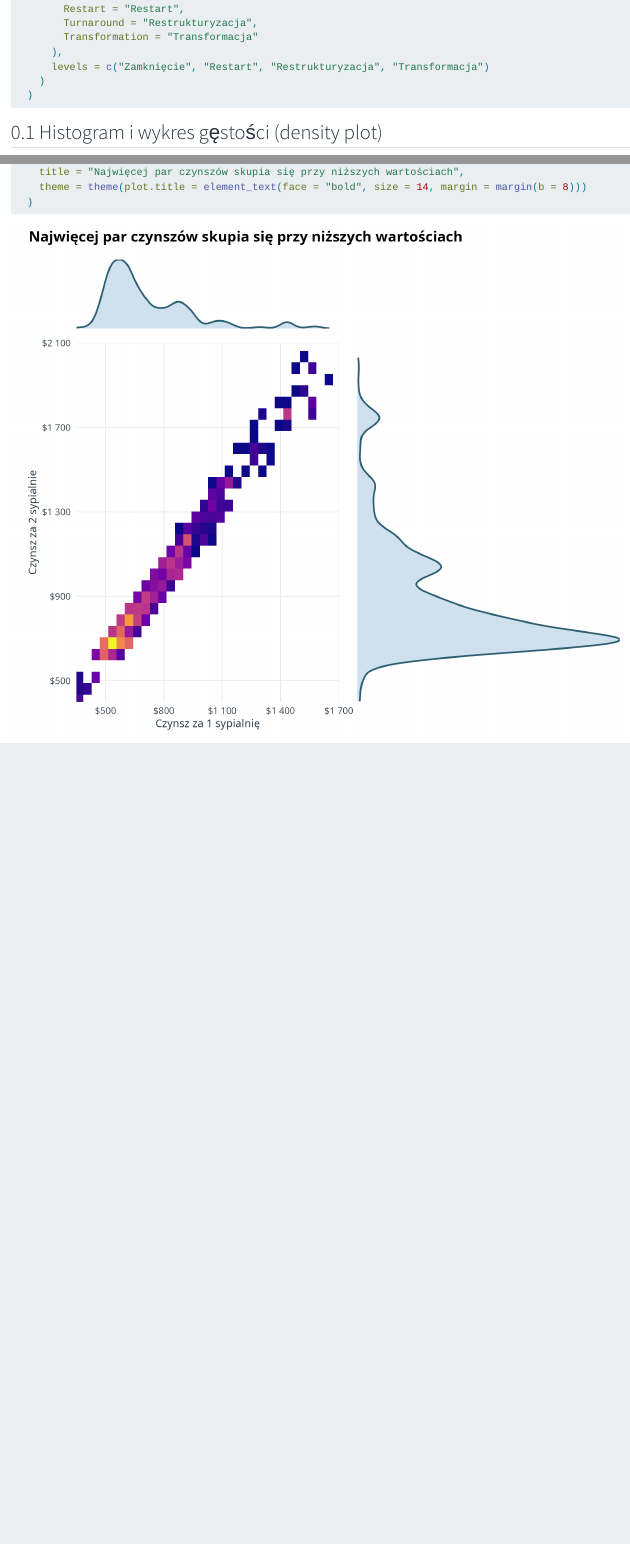
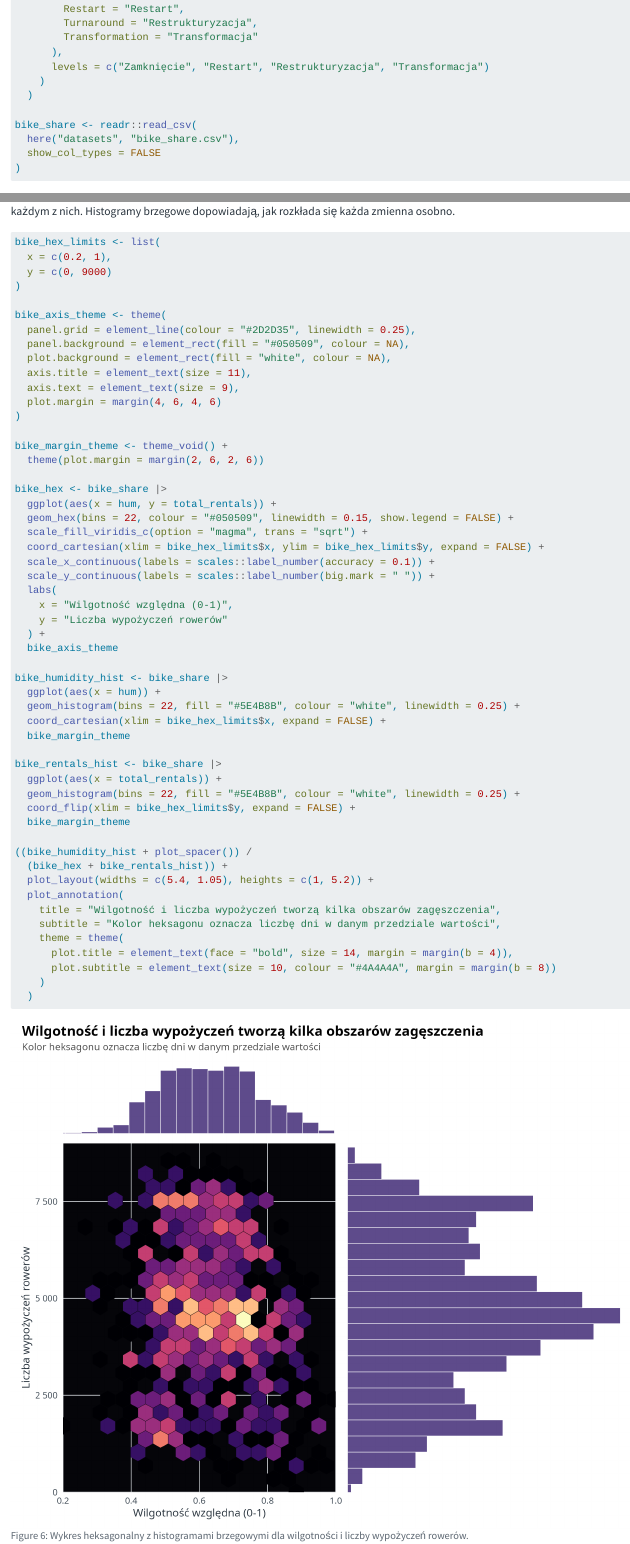
Before and after one commit to pawelkonior/data_visualisation_r, a Quarto document (materials/03-distributions.qmd): the page in a window 1100 px wide, from 1070 px down, and a second part further down, joined at a grey line. Rendered offline with R 4.5, knitr and Pandoc in place of Quarto, with nearby package versions; column names are cleaned by a stand-in for the janitor package.

Commit message:
Add hexbin marginal distribution plot

````diff
--- a/materials/03-distributions.qmd
+++ b/materials/03-distributions.qmd
@@ -61,6 +61,11 @@ school_grants <- readr::read_csv(
       levels = c("Zamknięcie", "Restart", "Restrukturyzacja", "Transformacja")
     )
   )
+
+bike_share <- readr::read_csv(
+  here("datasets", "bike_share.csv"),
+  show_col_types = FALSE
+)
 ```
 
 ## Histogram i wykres gęstości (density plot)
@@ -299,0 +310,2 @@ joint_density_y <- fmr_joint_visible |>
+obserwacji w każdym z nich. Histogramy brzegowe dopowiadają, jak rozkłada się
+każda zmienna osobno.
@@ -300,3 +319,58 @@ joint_density_y <- fmr_joint_visible |>
+bike_hex_limits <- list(
+  x = c(0.2, 1),
+  y = c(0, 9000)
+)
+
+bike_axis_theme <- theme(
+  panel.grid = element_line(colour = "#2D2D35", linewidth = 0.25),
+  panel.background = element_rect(fill = "#050509", colour = NA),
+  plot.background = element_rect(fill = "white", colour = NA),
+  axis.title = element_text(size = 11),
+  axis.text = element_text(size = 9),
+  plot.margin = margin(4, 6, 4, 6)
+)
+
+bike_margin_theme <- theme_void() +
+  theme(plot.margin = margin(2, 6, 2, 6))
+
+bike_hex <- bike_share |>
+  ggplot(aes(x = hum, y = total_rentals)) +
+  geom_hex(bins = 22, colour = "#050509", linewidth = 0.15, show.legend = FALSE) +
+  scale_fill_viridis_c(option = "magma", trans = "sqrt") +
+  coord_cartesian(xlim = bike_hex_limits$x, ylim = bike_hex_limits$y, expand = FALSE) +
+  scale_x_continuous(labels = scales::label_number(accuracy = 0.1)) +
+  scale_y_continuous(labels = scales::label_number(big.mark = " ")) +
+  labs(
+    x = "Wilgotność względna (0-1)",
+    y = "Liczba wypożyczeń rowerów"
+  ) +
+  bike_axis_theme
+
+bike_humidity_hist <- bike_share |>
+  ggplot(aes(x = hum)) +
+  geom_histogram(bins = 22, fill = "#5E4B8B", colour = "white", linewidth = 0.25) +
+  coord_cartesian(xlim = bike_hex_limits$x, expand = FALSE) +
+  bike_margin_theme
+
+bike_rentals_hist <- bike_share |>
+  ggplot(aes(x = total_rentals)) +
+  geom_histogram(bins = 22, fill = "#5E4B8B", colour = "white", linewidth = 0.25) +
+  coord_flip(xlim = bike_hex_limits$y, expand = FALSE) +
+  bike_margin_theme
+
+((bike_humidity_hist + plot_spacer()) /
+  (bike_hex + bike_rentals_hist)) +
+  plot_layout(widths = c(5.4, 1.05), heights = c(1, 5.2)) +
+  plot_annotation(
+    title = "Wilgotność i liczba wypożyczeń tworzą kilka obszarów zagęszczenia",
+    subtitle = "Kolor heksagonu oznacza liczbę dni w danym przedziale wartości",
+    theme = theme(
+      plot.title = element_text(face = "bold", size = 14, margin = margin(b = 4)),
+      plot.subtitle = element_text(size = 10, colour = "#4A4A4A", margin = margin(b = 8))
+    )
+  )
+```
+
 ## Wykres pudełkowy (boxplot) dla porównań
 
 ```{r}
````
Also changed, not shown: DATASETS.md (+1 -1 lines), R/setup.R (+1 -0 lines), materials/03-distributions.qmd (12 more changed lines), 1 other file.
